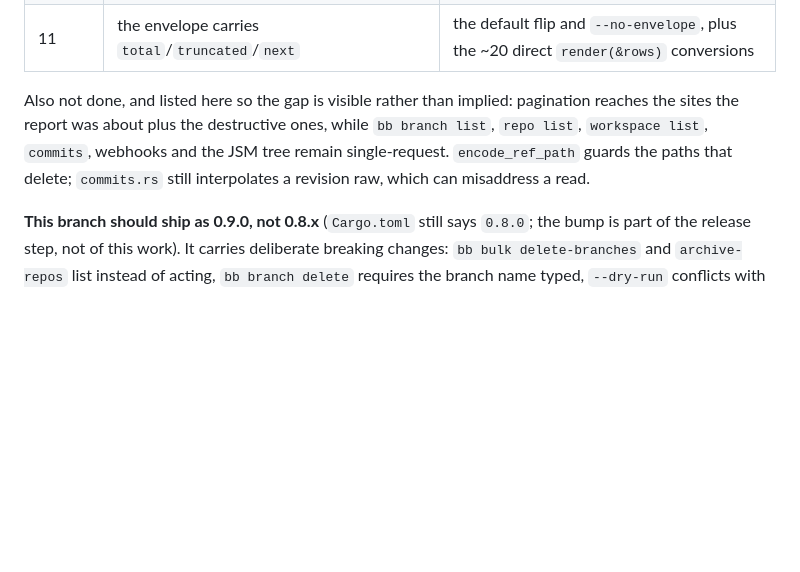
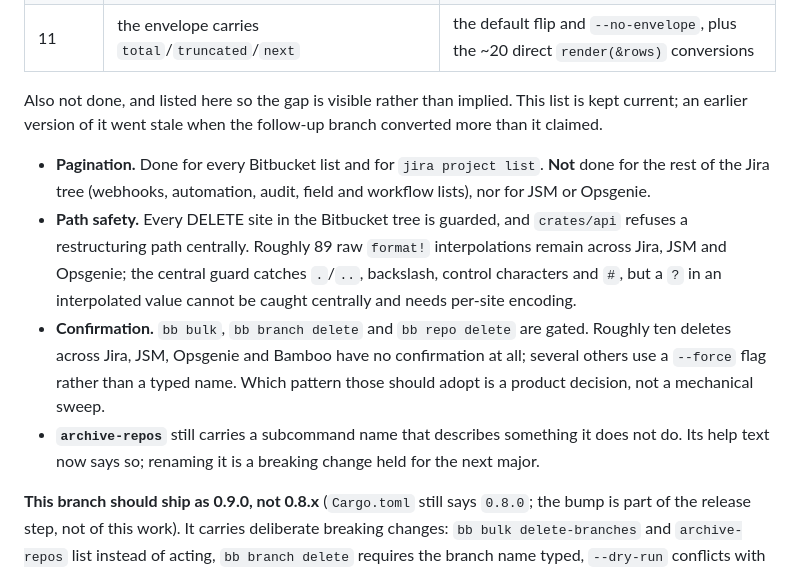
Before and after one commit to omar16100/atlassian-cli, a Markdown page: docs/07092026_cli_feedback_remediation_plan.md, the part around the change. GitHub-like rendering; blank space fills up the shorter version.

Commit message:
docs: correct a stale gap list in the remediation plan
The 'also not done' paragraph still said branch list, repo list, workspace list,
commits and webhooks were single-request. The follow-up branch paginated all of
them afterwards and the paragraph was never updated, so the document understated
what shipped while overstating what remained -- the same class of stale claim
this work kept finding in the code.

Replaced with a list that separates what is genuinely done from what is not,
per area, and says so explicitly enough to stay checkable.

```diff
--- a/docs/07092026_cli_feedback_remediation_plan.md
+++ b/docs/07092026_cli_feedback_remediation_plan.md
@@ -14,12 +14,26 @@ Deferred, and not claimed as done:
 | 8 | both `whoami` commands | `pipeline_status`, `approve_pull_request` and `get_pr_diff` still bypass the renderer |
 | 11 | the envelope carries `total`/`truncated`/`next` | the default flip and `--no-envelope`, plus the ~20 direct `render(&rows)` conversions |
 
-Also not done, and listed here so the gap is visible rather than implied:
-pagination reaches the sites the report was about plus the destructive ones,
-while `bb branch list`, `repo list`, `workspace list`, `commits`, webhooks and
-the JSM tree remain single-request. `encode_ref_path` guards the paths that
-delete; `commits.rs` still interpolates a revision raw, which can misaddress a
-read.
+Also not done, and listed here so the gap is visible rather than implied. This
+list is kept current; an earlier version of it went stale when the follow-up
+branch converted more than it claimed.
+
+- **Pagination.** Done for every Bitbucket list and for `jira project list`.
+  **Not** done for the rest of the Jira tree (webhooks, automation, audit, field
+  and workflow lists), nor for JSM or Opsgenie.
+- **Path safety.** Every DELETE site in the Bitbucket tree is guarded, and
+  `crates/api` refuses a restructuring path centrally. Roughly 89 raw
+  `format!` interpolations remain across Jira, JSM and Opsgenie; the central
+  guard catches `.`/`..`, backslash, control characters and `#`, but a `?` in an
+  interpolated value cannot be caught centrally and needs per-site encoding.
+- **Confirmation.** `bb bulk`, `bb branch delete` and `bb repo delete` are
+  gated. Roughly ten deletes across Jira, JSM, Opsgenie and Bamboo have no
+  confirmation at all; several others use a `--force` flag rather than a typed
+  name. Which pattern those should adopt is a product decision, not a mechanical
+  sweep.
+- **`archive-repos`** still carries a subcommand name that describes something
+  it does not do. Its help text now says so; renaming it is a breaking change
+  held for the next major.
 
 **This branch should ship as 0.9.0, not 0.8.x** (`Cargo.toml` still says
 `0.8.0`; the bump is part of the release step, not of this work). It carries deliberate breaking changes:
```
